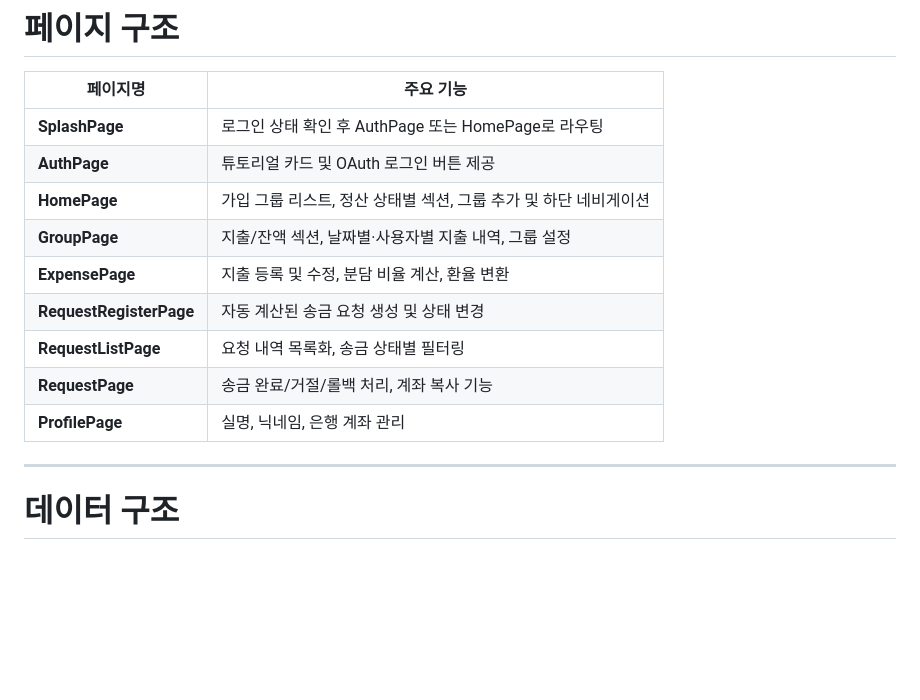
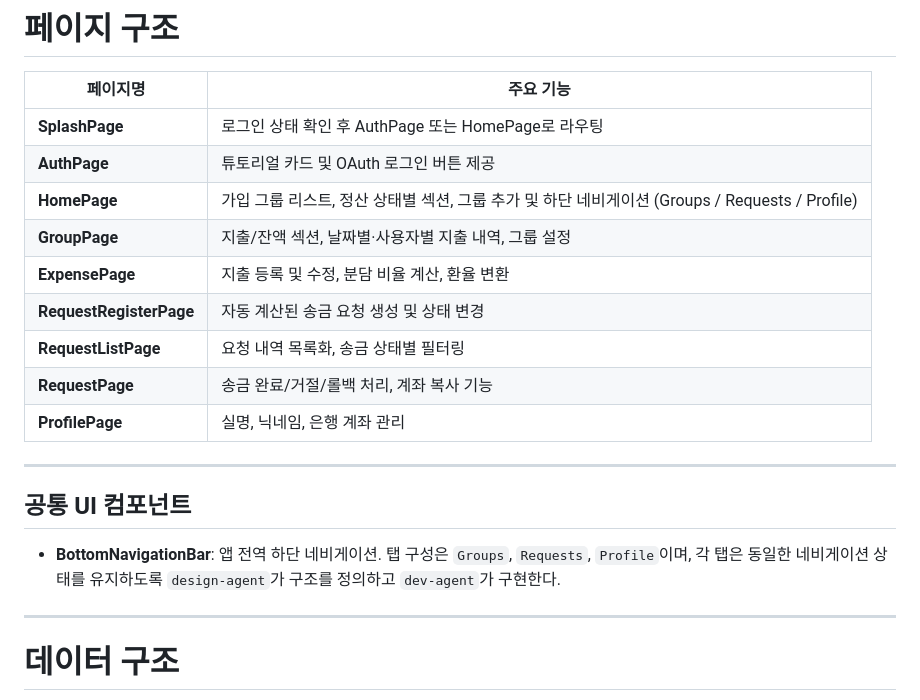
Before and after one commit to asusikai/tricount-clone-coding, a Markdown page: AGENTS.md, the part around the change. GitHub-like rendering; blank space fills up the shorter version.

```diff
--- a/AGENTS.md
+++ b/AGENTS.md
@@ -43,13 +43,19 @@
 | --- | --- |
 | **SplashPage** | 로그인 상태 확인 후 AuthPage 또는 HomePage로 라우팅 |
 | **AuthPage** | 튜토리얼 카드 및 OAuth 로그인 버튼 제공 |
-| **HomePage** | 가입 그룹 리스트, 정산 상태별 섹션, 그룹 추가 및 하단 네비게이션 |
+| **HomePage** | 가입 그룹 리스트, 정산 상태별 섹션, 그룹 추가 및 하단 네비게이션 (Groups / Requests / Profile) |
 | **GroupPage** | 지출/잔액 섹션, 날짜별·사용자별 지출 내역, 그룹 설정 |
 | **ExpensePage** | 지출 등록 및 수정, 분담 비율 계산, 환율 변환 |
 | **RequestRegisterPage** | 자동 계산된 송금 요청 생성 및 상태 변경 |
 | **RequestListPage** | 요청 내역 목록화, 송금 상태별 필터링 |
 | **RequestPage** | 송금 완료/거절/롤백 처리, 계좌 복사 기능 |
 | **ProfilePage** | 실명, 닉네임, 은행 계좌 관리 |
+
+---
+
+## 공통 UI 컴포넌트
+
+- **BottomNavigationBar**: 앱 전역 하단 네비게이션. 탭 구성은 `Groups`, `Requests`, `Profile`이며, 각 탭은 동일한 네비게이션 상태를 유지하도록 `design-agent`가 구조를 정의하고 `dev-agent`가 구현한다.
 
 ---
 
```
Also changed, not shown: plan.md (+8 -1 lines).
